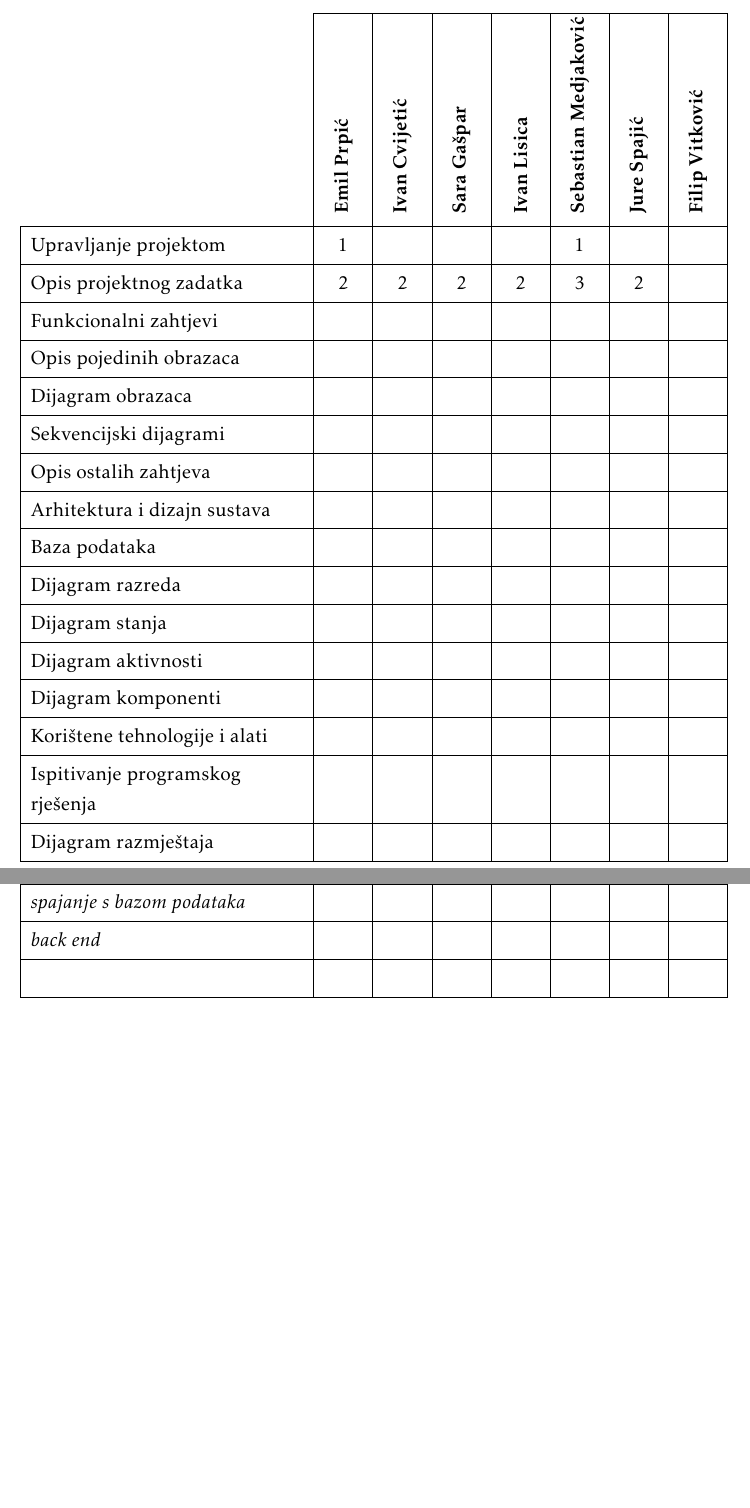
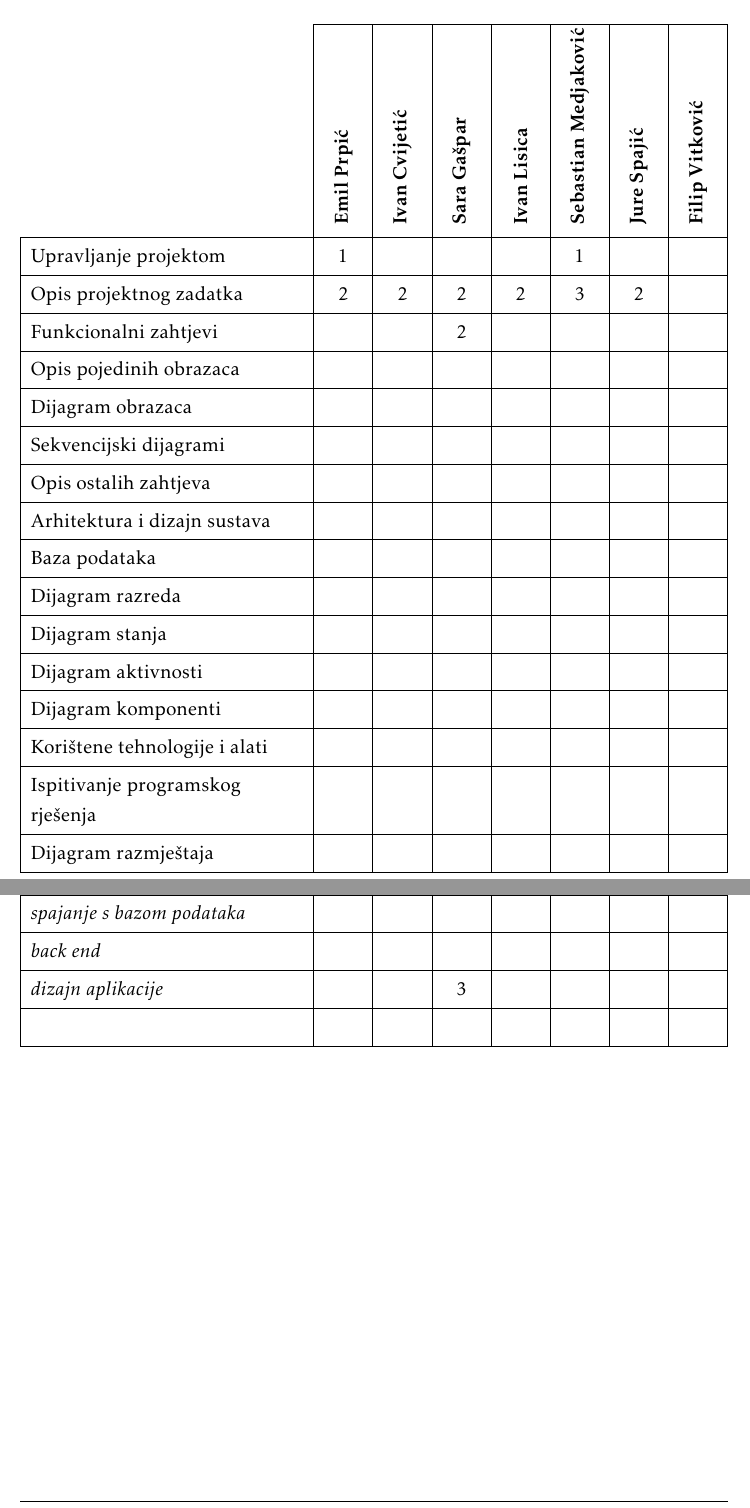
Before and after one commit to Emilcek/Pokret-nesvrstanih, a LaTeX document (Dokumentacija/dokumentacija/PROGI_ProjektnaDokumentacija.tex, which reads Dokumentacija/dokumentacija/Dodatak.tex): two parts of pages 37 and 38 of 39, joined at a grey line, cut so that both start at the same text, the shorter picture padded with empty space. Compiled offline with pdfLaTeX.

Commit message:
update satnice

```diff
--- a/Dokumentacija/dokumentacija/Dodatak.tex
+++ b/Dokumentacija/dokumentacija/Dodatak.tex
@@ -57,7 +57,7 @@
 				Upravljanje projektom 		& 1 &  &  &  & 1 &  & \\
 				Opis projektnog zadatka 	& 2 & 2 & 2 & 2 & 3 & 2 & \\
 
-				Funkcionalni zahtjevi       &  &  &  &  &  &  &  \\
+				Funkcionalni zahtjevi       &  &  &2  &  &  &  &  \\
 				Opis pojedinih obrazaca 	&  &  &  &  &  &  &  \\
 				Dijagram obrazaca 			&  &  &  &  &  &  &  \\
 				Sekvencijski dijagrami 		&  &  &  &  &  &  &  \\
@@ -81,7 +81,8 @@
 				\textit{izrada baze podataka} 		 			&  &  &  &  &  &  & \\
 				\textit{spajanje s bazom podataka} 							&  &  &  &  &  &  &  \\
 				\textit{back end} 							&  &  &  &  &  &  &  \\
-				 							&  &  &  &  &  &  &\\
+				\textit{dizajn aplikacije} 							&  &  &3  &  &  &  &  \\
+				&  &  &  &  &  &  &\\
 			\end{longtblr}
 
 
```
Also changed, not shown: Dokumentacija/dokumentacija/PROGI_ProjektnaDokumentacija.pdf.
